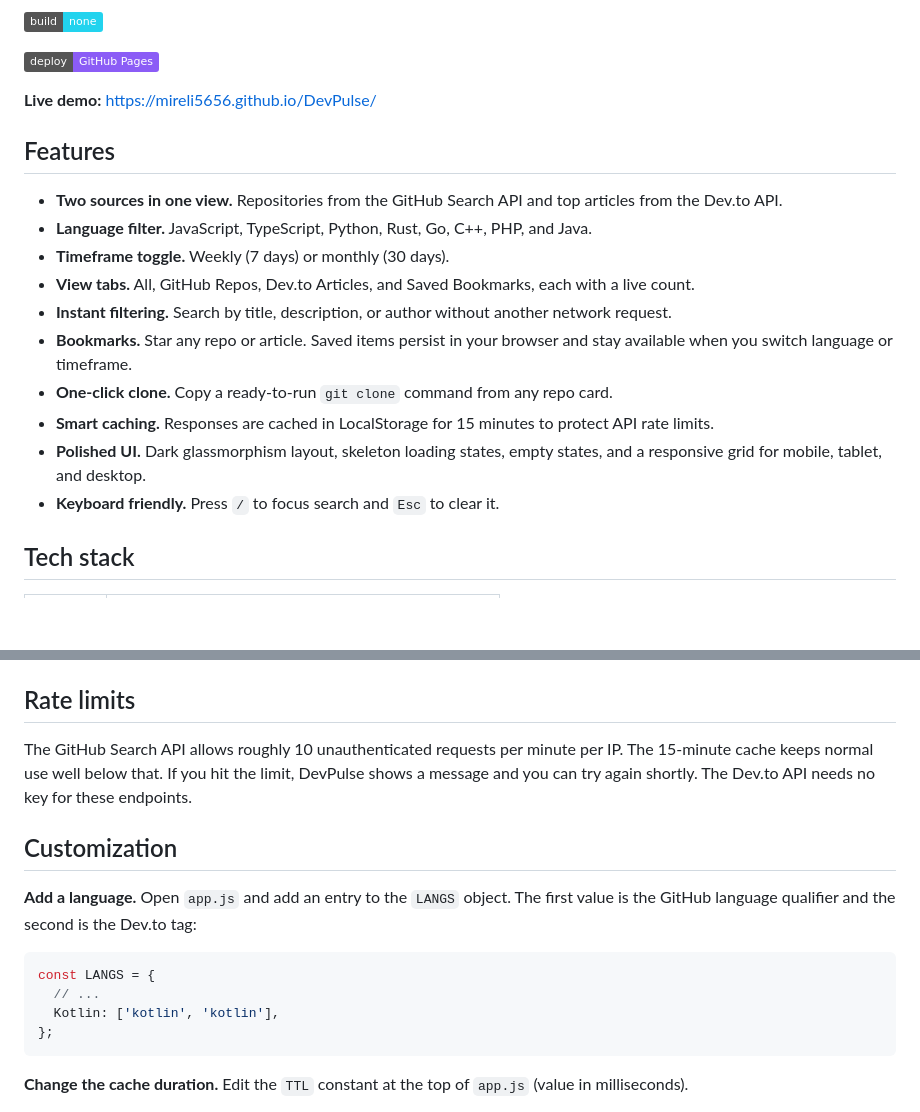
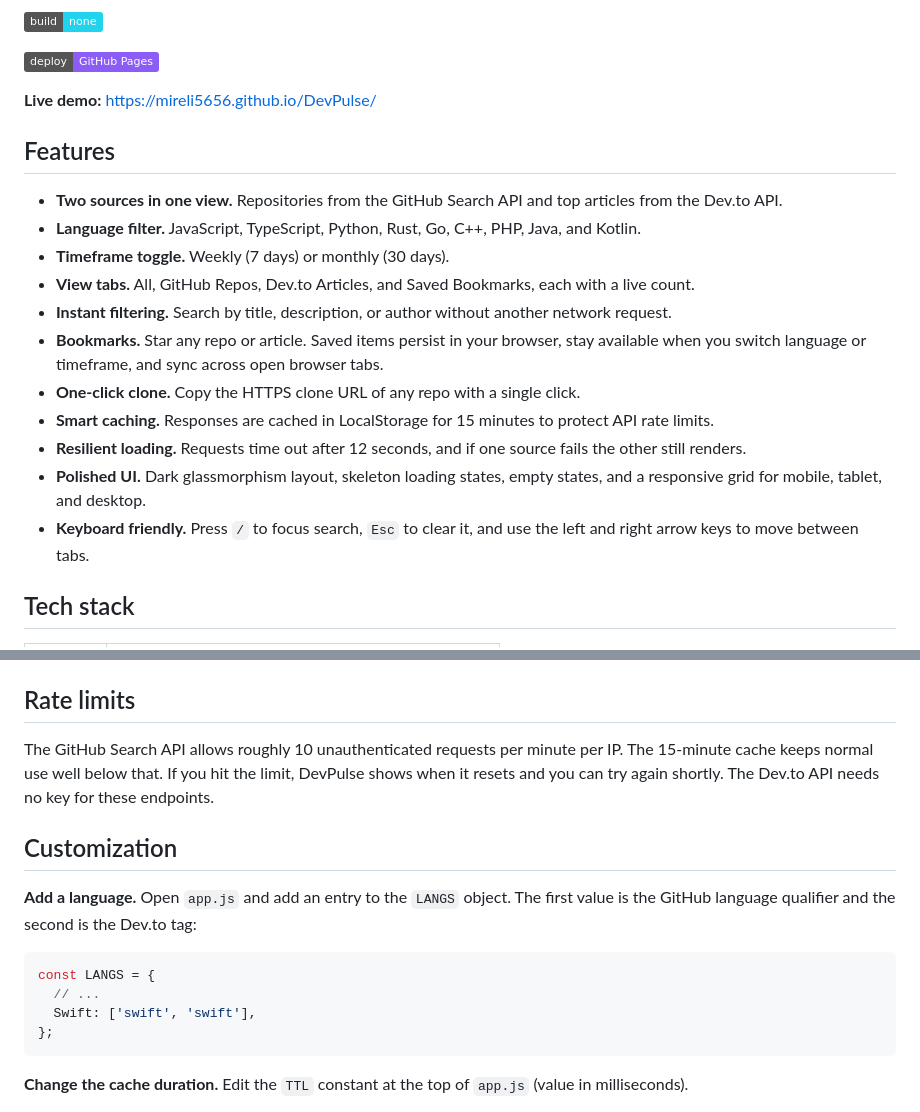
Before and after one commit to Mireli5656/DevPulse, a Markdown page: README.md, 2 parts joined by grey strips. Drawn GitHub-style; badges without logos; blank space fills up the shorter version.

````diff
--- a/README.md
+++ b/README.md
@@ -28,21 +28,21 @@
 
 
 
-**Live demo:**
-https://mireli5656.github.io/DevPulse/
+**Live demo:** https://mireli5656.github.io/DevPulse/
 
 ## Features
 
 - **Two sources in one view.** Repositories from the GitHub Search API and top articles from the Dev.to API.
-- **Language filter.** JavaScript, TypeScript, Python, Rust, Go, C++, PHP, and Java.
+- **Language filter.** JavaScript, TypeScript, Python, Rust, Go, C++, PHP, Java, and Kotlin.
 - **Timeframe toggle.** Weekly (7 days) or monthly (30 days).
 - **View tabs.** All, GitHub Repos, Dev.to Articles, and Saved Bookmarks, each with a live count.
 - **Instant filtering.** Search by title, description, or author without another network request.
-- **Bookmarks.** Star any repo or article. Saved items persist in your browser and stay available when you switch language or timeframe.
-- **One-click clone.** Copy a ready-to-run `git clone` command from any repo card.
+- **Bookmarks.** Star any repo or article. Saved items persist in your browser, stay available when you switch language or timeframe, and sync across open browser tabs.
+- **One-click clone.** Copy the HTTPS clone URL of any repo with a single click.
 - **Smart caching.** Responses are cached in LocalStorage for 15 minutes to protect API rate limits.
+- **Resilient loading.** Requests time out after 12 seconds, and if one source fails the other still renders.
 - **Polished UI.** Dark glassmorphism layout, skeleton loading states, empty states, and a responsive grid for mobile, tablet, and desktop.
-- **Keyboard friendly.** Press `/` to focus search and `Esc` to clear it.
+- **Keyboard friendly.** Press `/` to focus search, `Esc` to clear it, and use the left and right arrow keys to move between tabs.
 
 ## Tech stack
 
@@ -119,7 +119,7 @@ Bookmarks are stored under `devpulse_bookmarks` in LocalStorage. Each entry keep
 
 ## Rate limits
 
-The GitHub Search API allows roughly 10 unauthenticated requests per minute per IP. The 15-minute cache keeps normal use well below that. If you hit the limit, DevPulse shows a message and you can try again shortly. The Dev.to API needs no key for these endpoints.
+The GitHub Search API allows roughly 10 unauthenticated requests per minute per IP. The 15-minute cache keeps normal use well below that. If you hit the limit, DevPulse shows when it resets and you can try again shortly. The Dev.to API needs no key for these endpoints.
 
 ## Customization
 
@@ -128,7 +128,7 @@ The GitHub Search API allows roughly 10 unauthenticated requests per minute per
 ```js
 const LANGS = {
   // ...
-  Kotlin: ['kotlin', 'kotlin'],
+  Swift: ['swift', 'swift'],
 };
 ```
 
````
